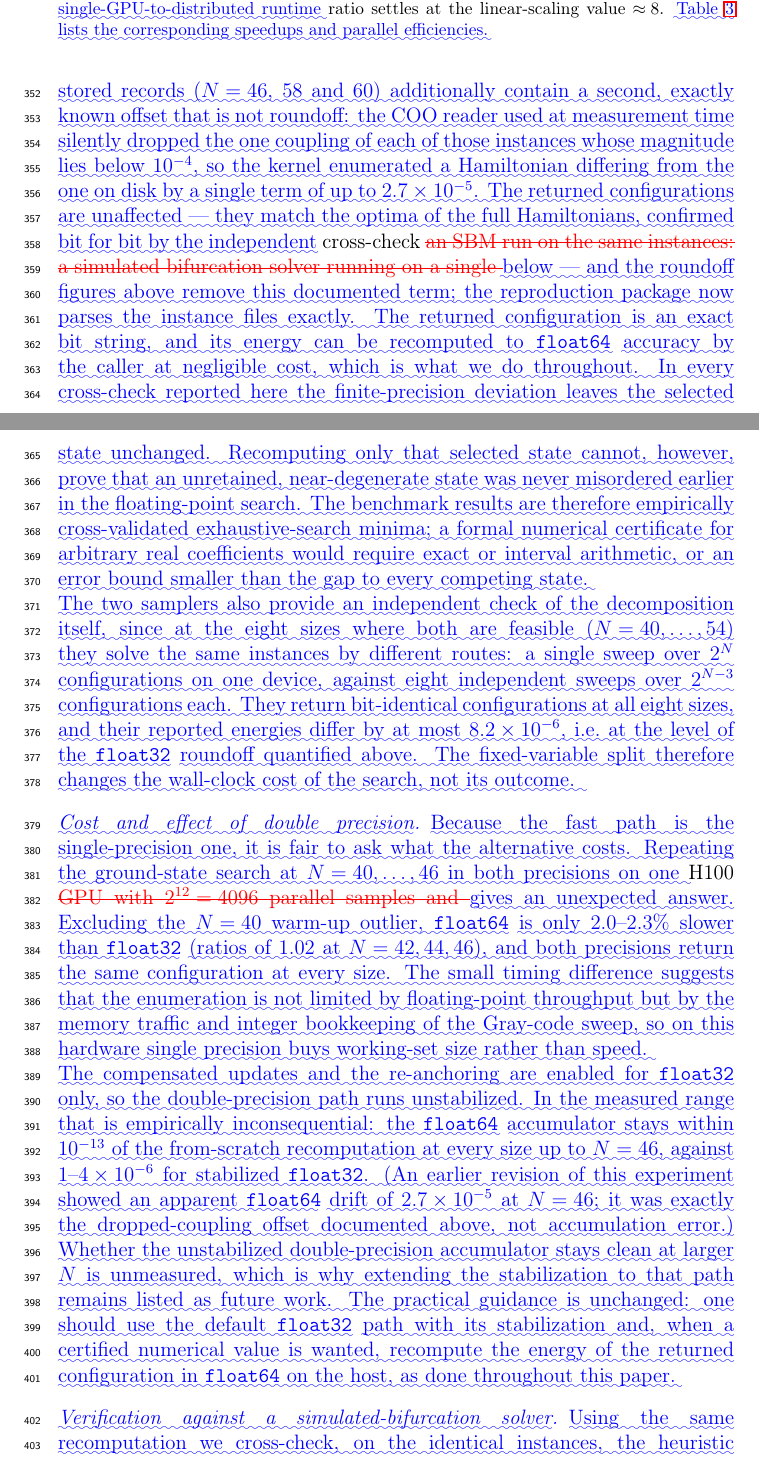
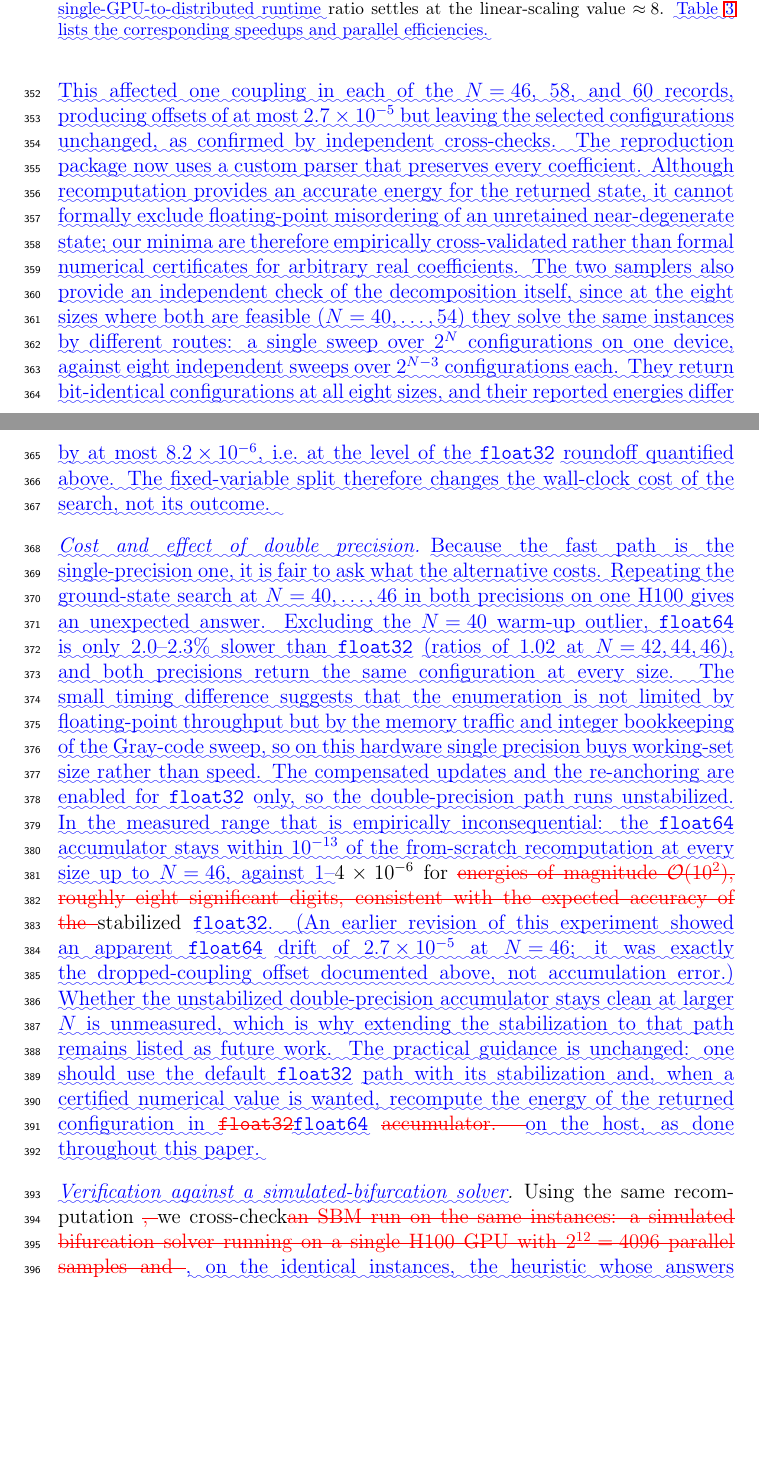
Before and after one commit to iitis/bruteforce-text, a LaTeX paper (txt/softx/v_2/diff.tex): two parts of pages 16 and 17 of 30, joined at a grey line, cut so that both start at the same text, the shorter picture padded with empty space. Compiled offline with pdfLaTeX.

Commit message:
shorten precision paragraph

```diff
--- a/txt/softx/v_2/diff.tex
+++ b/txt/softx/v_2/diff.tex
@@ -814,21 +801,0 @@ of the stabilized \texttt{float32} accumulator. \DIFdelbegin \DIFdel{Using the s
-$58$ and $60$) additionally contain a second, exactly known offset that is not
-roundoff: the COO reader used at measurement time silently dropped the one
-coupling of each of those instances whose magnitude lies below $10^{-4}$, so the
-kernel enumerated a Hamiltonian differing from the one on disk by a single term
-of up to $2.7\times 10^{-5}$. The returned configurations are unaffected --- they
-match the optima of the full Hamiltonians, confirmed bit for bit by the
-independent }\DIFaddend cross-check \DIFdelbegin \DIFdel{an SBM run on
-the same instances: a
-simulated bifurcation solver
-running on a single }\DIFdelend \DIFaddbegin \DIFadd{below --- and the roundoff figures above remove this
-documented term; the reproduction package now parses the instance files exactly. The returned configuration is an exact bit string, and its energy can be
-recomputed to }\texttt{\DIFadd{float64}} \DIFadd{accuracy by the caller at negligible cost, which is what we do
-throughout. In every cross-check reported here the finite-precision deviation leaves the
-selected state unchanged. Recomputing only that selected state cannot, however, prove that an
-unretained, near-degenerate state was never misordered earlier in the floating-point search.
-The benchmark results are therefore empirically cross-validated exhaustive-search minima; a
-formal numerical certificate for arbitrary real coefficients would require exact or interval
-arithmetic, or an error bound smaller than the gap to every competing state.
-}
-
-\DIFadd{The two samplers also provide an independent check of the decomposition itself,
@@ -834,0 +810 @@ arithmetic, or an error bound smaller than the gap to every competing state.
+corresponding to about eight significant digits for energies of magnitude
@@ -835,3 +814,11 @@ arithmetic, or an error bound smaller than the gap to every competing state.
+and $60$ records, producing offsets of at most $2.7\times10^{-5}$ but leaving the
+selected configurations unchanged, as confirmed by independent cross-checks. The
+reproduction package now uses a custom parser that preserves every coefficient.
+Although recomputation provides an accurate energy for the returned state,
+it cannot formally exclude floating-point misordering of an unretained
+near-degenerate state; our minima are therefore empirically cross-validated rather
+than formal numerical certificates for arbitrary real coefficients.
+The two samplers also provide an independent check of the decomposition itself,
 since at the eight sizes where both are feasible ($N=40,\dots,54$) they solve the
 same instances by different routes: a single sweep over $2^{N}$ configurations on
 one device, against eight independent sweeps over $2^{N-3}$ configurations each.
@@ -843,30 +830,32 @@ changes the wall-clock cost of the search, not its outcome.
 
 \paragraph{\DIFadd{Cost and effect of double precision}}
 \DIFadd{Because the fast path is the single-precision one, it is fair to ask what the alternative
-costs. Repeating the ground-state search at $N=40,\dots,46$ in both precisions on one }\DIFaddend H100
-\DIFdelbegin \DIFdel{GPU with $2^{12}=4096$ parallel samples and }\DIFdelend \DIFaddbegin \DIFadd{gives an unexpected answer. Excluding the $N=40$ warm-up outlier, }\texttt{\DIFadd{float64}} \DIFadd{is only
+costs. Repeating the ground-state search at $N=40,\dots,46$ in both precisions on one H100
+gives an unexpected answer. Excluding the $N=40$ warm-up outlier, }\texttt{\DIFadd{float64}} \DIFadd{is only
 $2.0$--$2.3\%$ slower than }\texttt{\DIFadd{float32}} \DIFadd{(ratios of $1.02$ at
 $N=42,44,46$), and both precisions return the same configuration at every size. The small timing difference suggests that the enumeration is not limited by floating-point
 throughput but by the memory traffic and integer bookkeeping of the Gray-code sweep, so on
 this hardware single precision buys working-set size rather than speed.
-}
-
-\DIFadd{The compensated updates and the re-anchoring are enabled for }\texttt{\DIFadd{float32}} \DIFadd{only, so the
+The compensated updates and the re-anchoring are enabled for }\texttt{\DIFadd{float32}} \DIFadd{only, so the
 double-precision path runs unstabilized. In the measured range that is empirically
 inconsequential: the }\texttt{\DIFadd{float64}} \DIFadd{accumulator stays within $10^{-13}$ of the from-scratch
-recomputation at every size up to $N=46$, against $1$--$4\times 10^{-6}$ for stabilized
-}\texttt{\DIFadd{float32}}\DIFadd{. (An earlier revision of this experiment showed an apparent }\texttt{\DIFadd{float64}}
+recomputation at every size up to $N=46$, against $1$--}\DIFaddend $4\times 10^{-6}$ for \DIFdelbegin \DIFdel{energies of magnitude $\mathcal{O}(10^{2})$, roughly eight significant digits, consistent with the expected accuracy of the }\DIFdelend stabilized
+\DIFaddbegin \texttt{\DIFadd{float32}}\DIFadd{. (An earlier revision of this experiment showed an apparent }\texttt{\DIFadd{float64}}
 \DIFadd{drift of $2.7\times 10^{-5}$ at $N=46$; it was exactly the dropped-coupling offset documented
 above, not accumulation error.) Whether the unstabilized double-precision accumulator stays
 clean at larger $N$ is unmeasured, which is why extending the stabilization to that path
 remains listed as future work. The practical guidance is unchanged: one should use the default
 }\texttt{\DIFadd{float32}} \DIFadd{path with its stabilization and, when a certified numerical value is wanted,
-recompute the energy of the returned configuration in }\texttt{\DIFadd{float64}} \DIFadd{on the host, as done
+recompute the energy of the returned configuration in }\DIFaddend \texttt{\DIFdelbegin \DIFdel{float32}\DIFdelend \DIFaddbegin \DIFadd{float64}\DIFaddend } \DIFdelbegin \DIFdel{accumulator.
+}\DIFdelend \DIFaddbegin \DIFadd{on the host, as done
 throughout this paper.
 }
 
 \paragraph{\DIFadd{Verification against a simulated-bifurcation solver}}
-\DIFadd{Using the same recomputation we cross-check, on the identical instances, the heuristic whose
+\DIFaddend Using the same recomputation \DIFdelbegin \DIFdel{,
+}\DIFdelend we cross-check\DIFdelbegin \DIFdel{an SBM run on the same instances: a
+simulated bifurcation solver
+running on a single H100 GPU with $2^{12}=4096$ parallel samples and }\DIFdelend \DIFaddbegin \DIFadd{, on the identical instances, the heuristic whose
 answers a certifying solver is meant to validate: a discrete simulated-bifurcation solver
 (dSB), which we distribute with this article as }\texttt{\DIFadd{benchmarks/sbm.py}}\DIFadd{. It integrates all
 replicas simultaneously, so one step is a single dense
```
Also changed, not shown: txt/softx/v_2/bruteforce.tex (+15 -27 lines), txt/softx/v_2/diff.tex (27 more changed lines).
